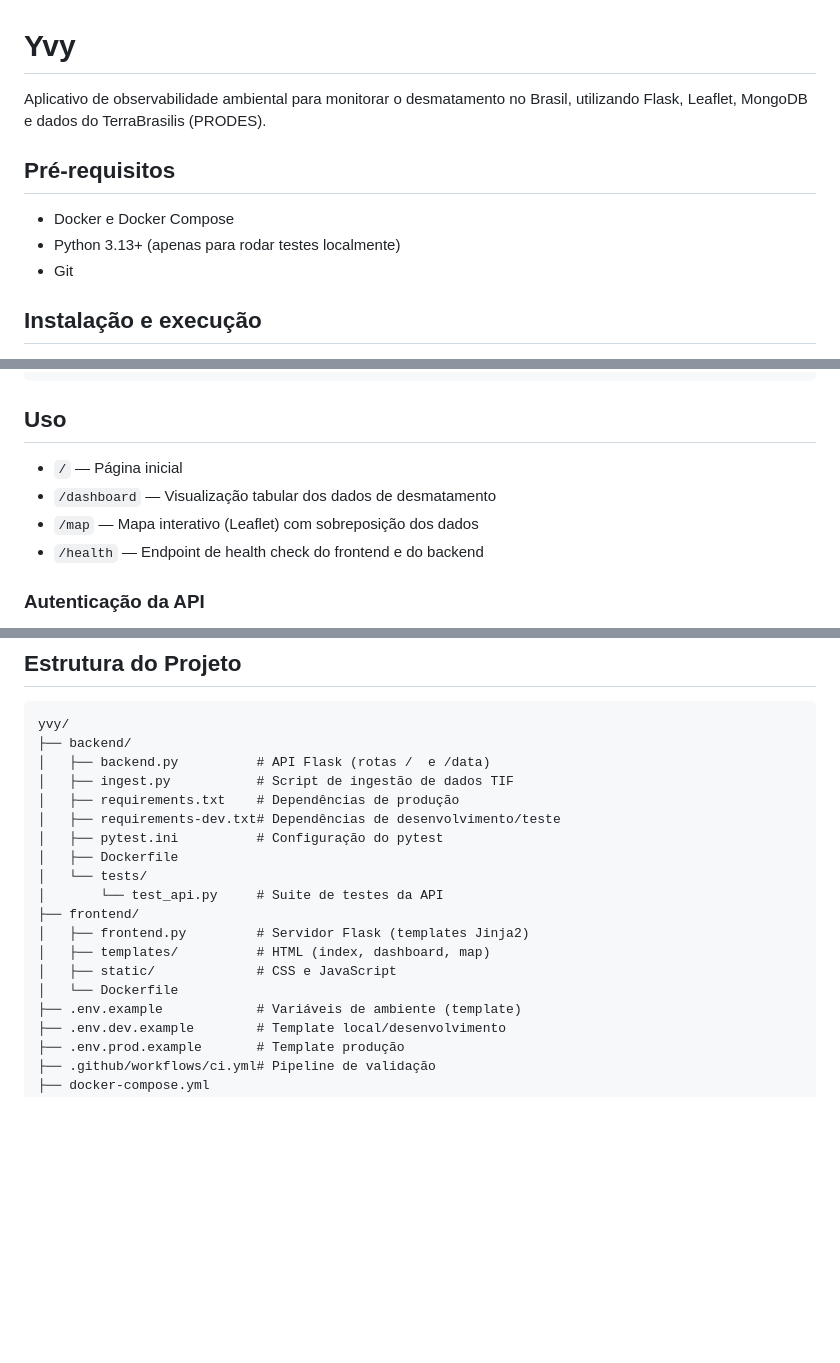
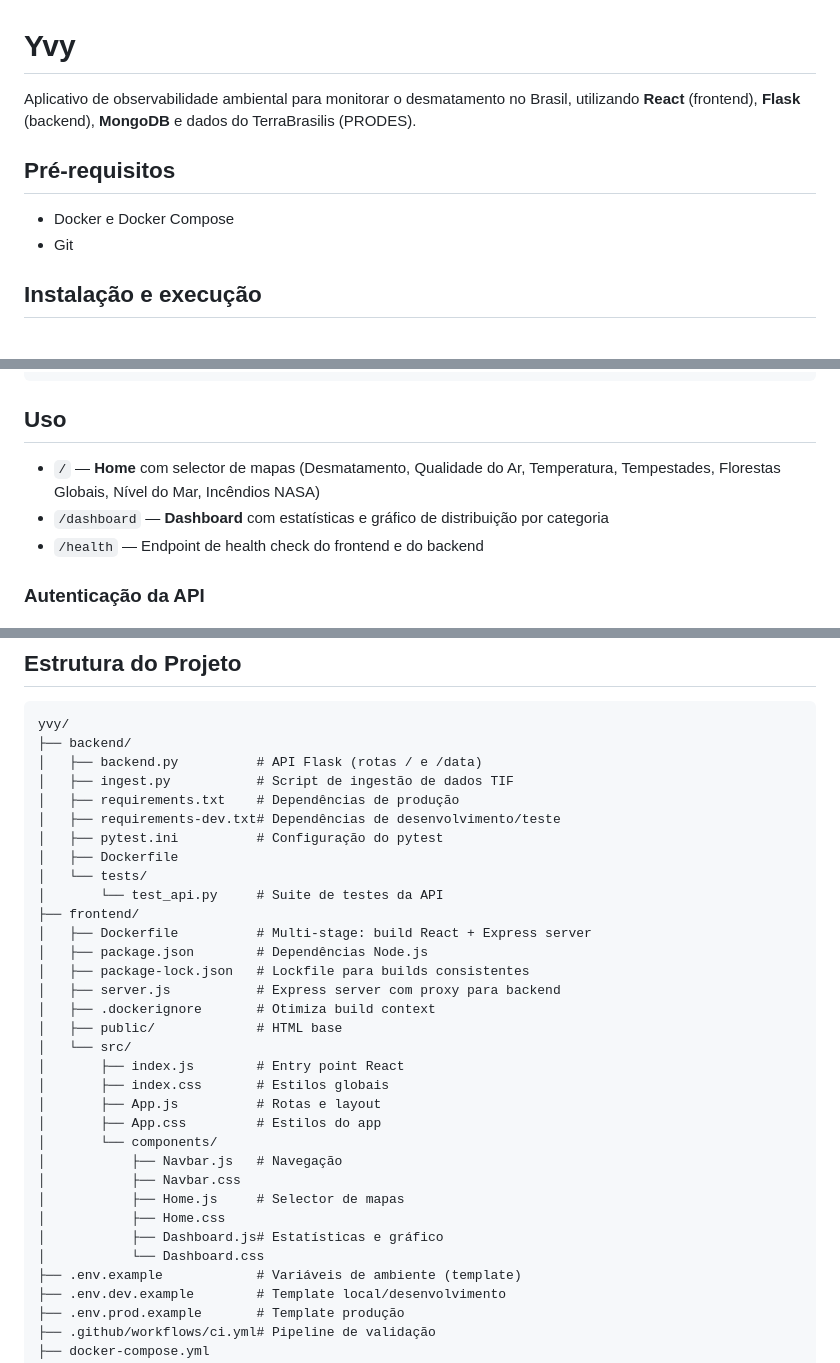
Before and after one commit to samuelishida/yvy, a Markdown page: README.md, 3 parts joined by grey strips. Rendered like a GitHub page; blank space fills up the shorter version.

Commit message:
docs: update README for React frontend migration

````diff
--- a/README.md
+++ b/README.md
@@ -1,11 +1,10 @@
 # Yvy
 
-Aplicativo de observabilidade ambiental para monitorar o desmatamento no Brasil, utilizando Flask, Leaflet, MongoDB e dados do TerraBrasilis (PRODES).
+Aplicativo de observabilidade ambiental para monitorar o desmatamento no Brasil, utilizando **React** (frontend), **Flask** (backend), **MongoDB** e dados do TerraBrasilis (PRODES).
 
 ## Pré-requisitos
 
 - Docker e Docker Compose
-- Python 3.13+ (apenas para rodar testes localmente)
 - Git
 
 ## Instalação e execução
@@ -40,9 +39,8 @@ docker-compose exec backend python ingest.py
 
 ## Uso
 
-- `/` — Página inicial
-- `/dashboard` — Visualização tabular dos dados de desmatamento
-- `/map` — Mapa interativo (Leaflet) com sobreposição dos dados
+- `/` — **Home** com selector de mapas (Desmatamento, Qualidade do Ar, Temperatura, Tempestades, Florestas Globais, Nível do Mar, Incêndios NASA)
+- `/dashboard` — **Dashboard** com estatísticas e gráfico de distribuição por categoria
 - `/health` — Endpoint de health check do frontend e do backend
 
 ### Autenticação da API
@@ -112,7 +110,7 @@ O repositório também inclui CI em [`.github/workflows/ci.yml`](/media/samuel/S
 ```
 yvy/
 ├── backend/
-│   ├── backend.py          # API Flask (rotas /  e /data)
+│   ├── backend.py          # API Flask (rotas / e /data)
 │   ├── ingest.py           # Script de ingestão de dados TIF
 │   ├── requirements.txt    # Dependências de produção
 │   ├── requirements-dev.txt# Dependências de desenvolvimento/teste
@@ -121,10 +119,24 @@ yvy/
 │   └── tests/
 │       └── test_api.py     # Suite de testes da API
 ├── frontend/
-│   ├── frontend.py         # Servidor Flask (templates Jinja2)
-│   ├── templates/          # HTML (index, dashboard, map)
-│   ├── static/             # CSS e JavaScript
-│   └── Dockerfile
+│   ├── Dockerfile          # Multi-stage: build React + Express server
+│   ├── package.json        # Dependências Node.js
+│   ├── package-lock.json   # Lockfile para builds consistentes
+│   ├── server.js           # Express server com proxy para backend
+│   ├── .dockerignore       # Otimiza build context
+│   ├── public/             # HTML base
+│   └── src/
+│       ├── index.js        # Entry point React
+│       ├── index.css       # Estilos globais
+│       ├── App.js          # Rotas e layout
+│       ├── App.css         # Estilos do app
+│       └── components/
+│           ├── Navbar.js   # Navegação
+│           ├── Navbar.css
+│           ├── Home.js     # Selector de mapas
+│           ├── Home.css
+│           ├── Dashboard.js# Estatísticas e gráfico
+│           └── Dashboard.css
 ├── .env.example            # Variáveis de ambiente (template)
 ├── .env.dev.example        # Template local/desenvolvimento
 ├── .env.prod.example       # Template produção
````
